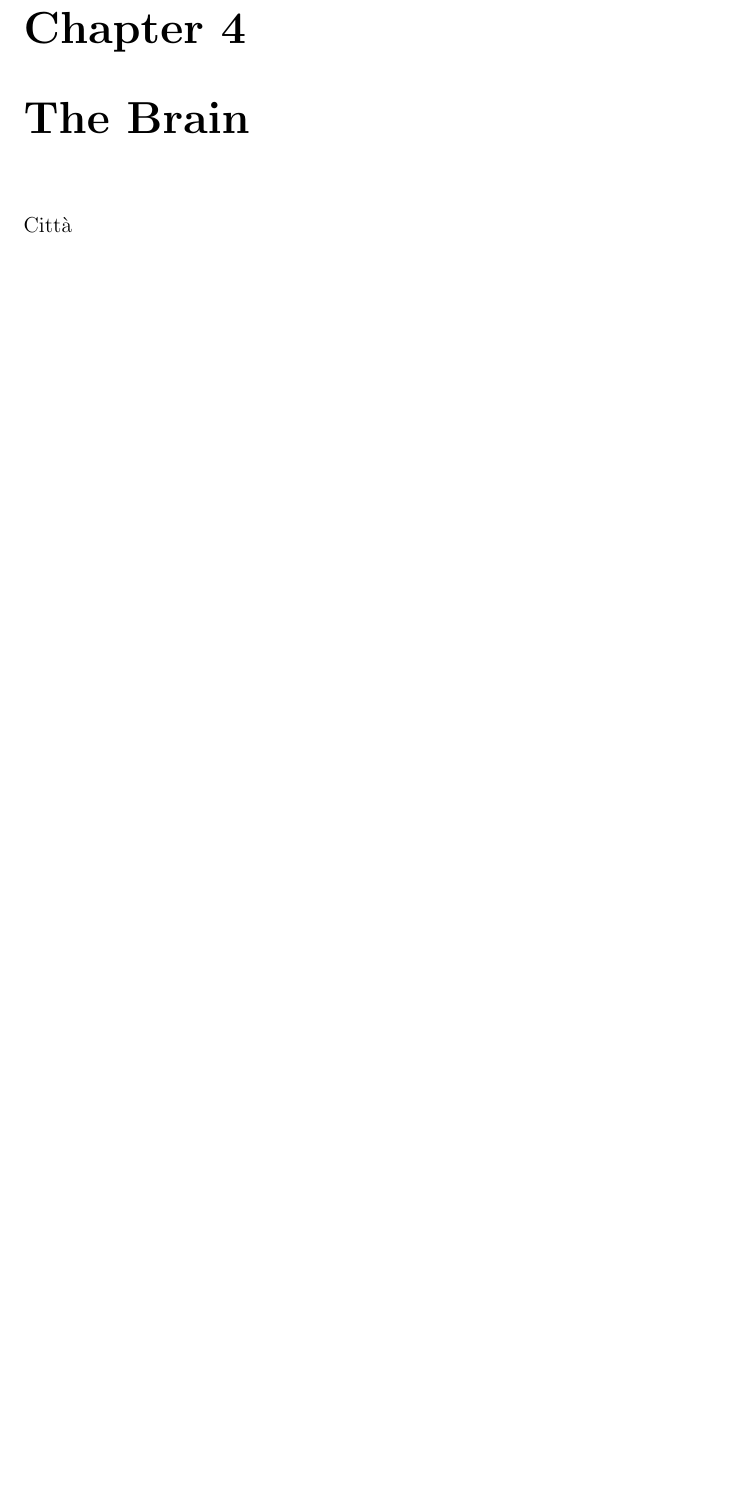
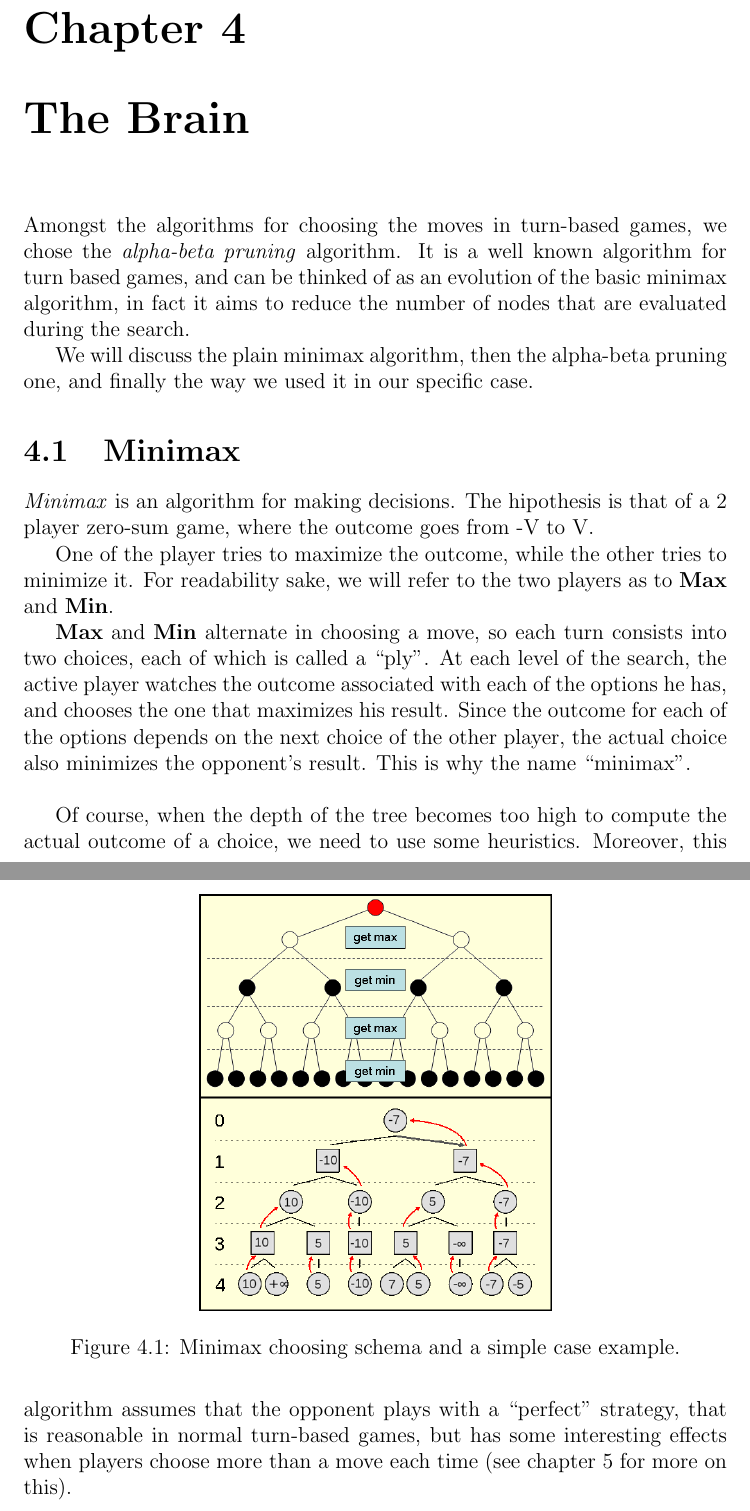
Before and after one commit to mauriliodc/WingsOfLatex, a LaTeX thesis (wol.tex, which reads cap4.tex): part of page 10 of 11 before the commit and two parts of pages 10 and 11 of 12 after it, the two joined at a grey line, cut so that both start at the same text, the shorter picture padded with empty space. Compiled offline with pdfLaTeX.

Commit message:
I begun to write chapter 4.

```diff
--- a/cap4.tex
+++ b/cap4.tex
@@ -1,2 +1,25 @@
 \chapter{The Brain}
-Città
+Amongst the algorithms for choosing the moves in turn-based games, we chose the \textit{alpha-beta pruning} algorithm.
+It is a well known algorithm for turn based games, and can be thinked of as an evolution of the basic minimax algorithm, in fact it aims to reduce the number of nodes that are evaluated during the search.
+
+We will discuss the plain minimax algorithm, then the alpha-beta pruning one, and finally the way we used it in our specific case.
+
+\section{Minimax}
+\textit{Minimax} is an algorithm for making decisions.
+The hipothesis is that of a 2 player zero-sum game, where the outcome goes from -V to V.
+
+One of the player tries to maximize the outcome, while the other tries to minimize it.
+For readability sake, we will refer to the two players as to \textbf{Max} and \textbf{Min}.
+
+\textbf{Max} and \textbf{Min} alternate in choosing a move, so each turn consists into two choices, each of which is called a ``ply''.
+At each level of the search, the active player watches the outcome associated with each of the options he has, and chooses the one that maximizes his result.
+Since the outcome for each of the options depends on the next choice of the other player, the actual choice also minimizes the opponent's result.
+This is why the name ``minimax''.\\
+
+\begin{figure}[htbp]
+  \centering
+    \includegraphics[width=0.5\textwidth]{images/minimax.png}
+  \caption{Minimax choosing schema and a simple case example.}
+\end{figure}
+
+Of course, when the depth of the tree becomes too high to compute the actual outcome of a choice, we need to use some heuristics. Moreover, this algorithm assumes that the opponent plays with a ``perfect'' strategy, that is reasonable in normal turn-based games, but has some interesting effects when players choose more than a move each time (see chapter \ref{cap:results} for more on this).
```
Also changed, not shown: cap5.tex (+1 -1 lines), images/minimax.png (added).
